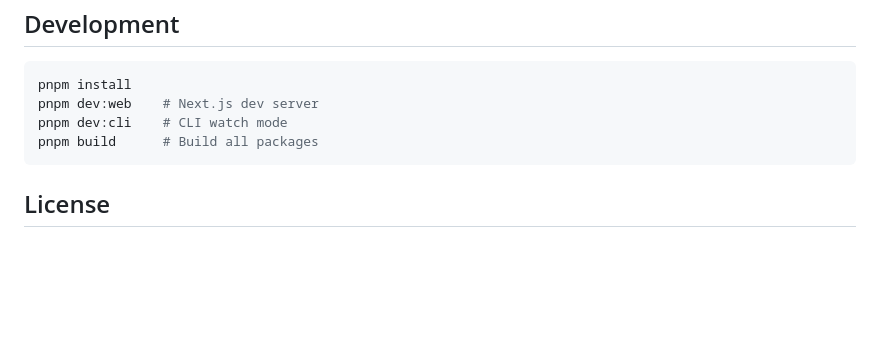
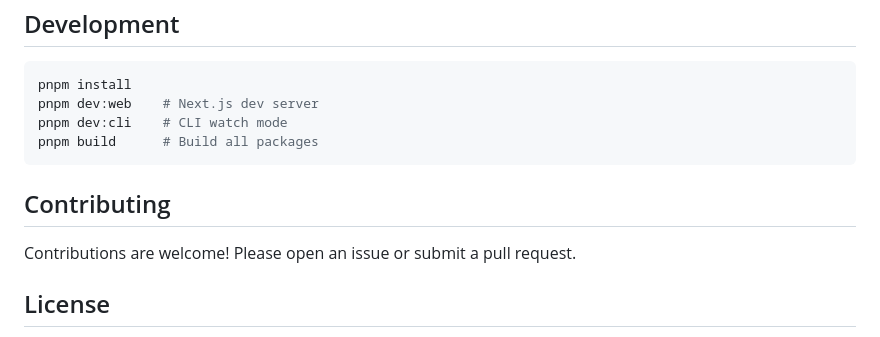
Before and after one commit to educlopez/codevator, a Markdown page: README.md, the part around one of its changes. GitHub-like rendering; blank space fills up the shorter version.

Commit message:
Add site screenshot, LICENSE file, badges, and contributing section

````diff
--- a/README.md
+++ b/README.md
@@ -69,5 +76,9 @@ pnpm dev:cli    # CLI watch mode
 pnpm build      # Build all packages
 ```
 
+## Contributing
+
+Contributions are welcome! Please open an issue or submit a pull request.
+
 ## License
 
````
Also changed, not shown: other parts of README.md (+10 -3 lines), packages/web/README.md (+1 -1 lines), .github/screenshot.png (added), 1 other file.
